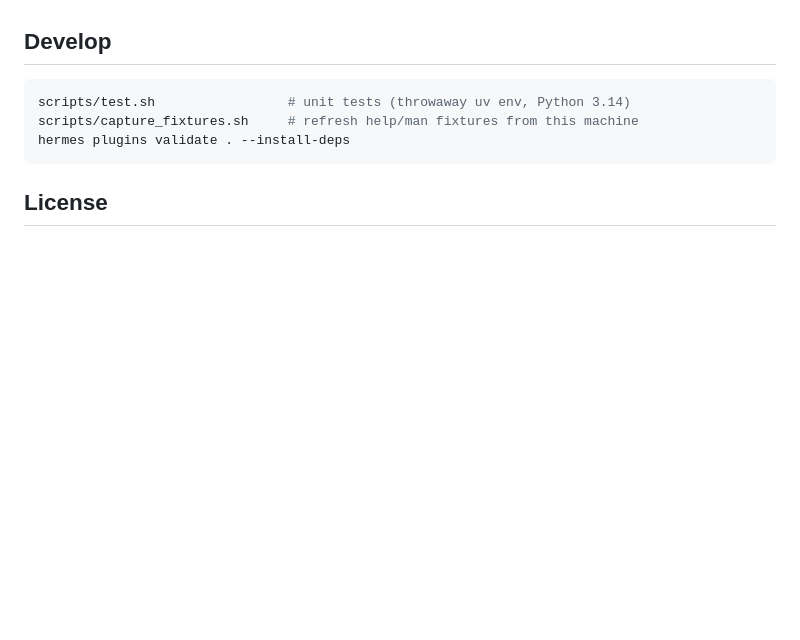
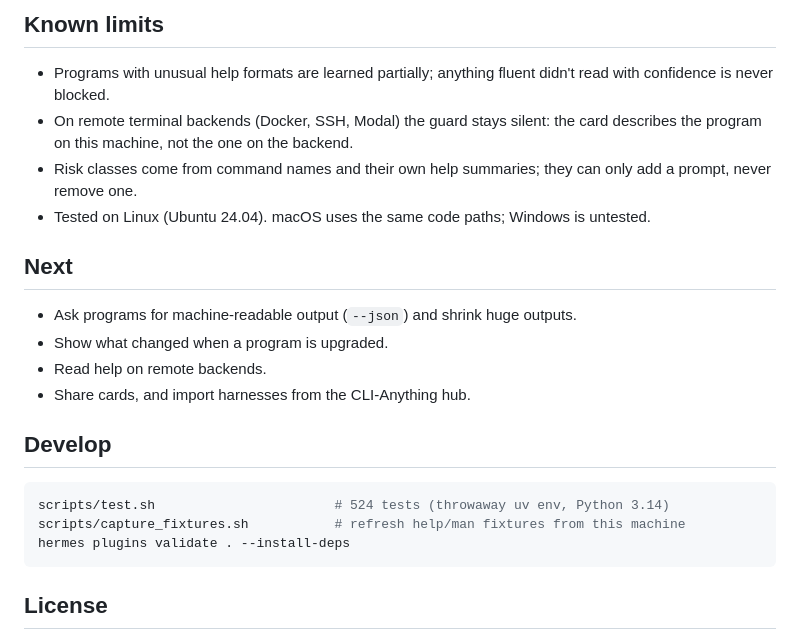
Before and after one commit to Bruno-coder21/fluent, a Markdown page: README.md, the part around one of its changes. Drawn GitHub-style; blank space fills up the shorter version.

````diff
--- a/README.md
+++ b/README.md
@@ -52,9 +121,25 @@ call, 25 s per program.
+## Known limits
+
+- Programs with unusual help formats are learned partially; anything fluent didn't read
+  with confidence is never blocked.
+- On remote terminal backends (Docker, SSH, Modal) the guard stays silent: the card
+  describes the program on this machine, not the one on the backend.
+- Risk classes come from command names and their own help summaries; they can only add
+  a prompt, never remove one.
+- Tested on Linux (Ubuntu 24.04). macOS uses the same code paths; Windows is untested.
+
+## Next
+
+- Ask programs for machine-readable output (`--json`) and shrink huge outputs.
+- Show what changed when a program is upgraded.
+- Read help on remote backends.
+- Share cards, and import harnesses from the CLI-Anything hub.
 
 ## Develop
 
 ```bash
-scripts/test.sh                 # unit tests (throwaway uv env, Python 3.14)
-scripts/capture_fixtures.sh     # refresh help/man fixtures from this machine
+scripts/test.sh                       # 524 tests (throwaway uv env, Python 3.14)
+scripts/capture_fixtures.sh           # refresh help/man fixtures from this machine
 hermes plugins validate . --install-deps
 ```
 
````
Also changed, not shown: other parts of README.md (+104 -35 lines), docs/banner.png (added), docs/screenshots/agent-tree.png (added).
